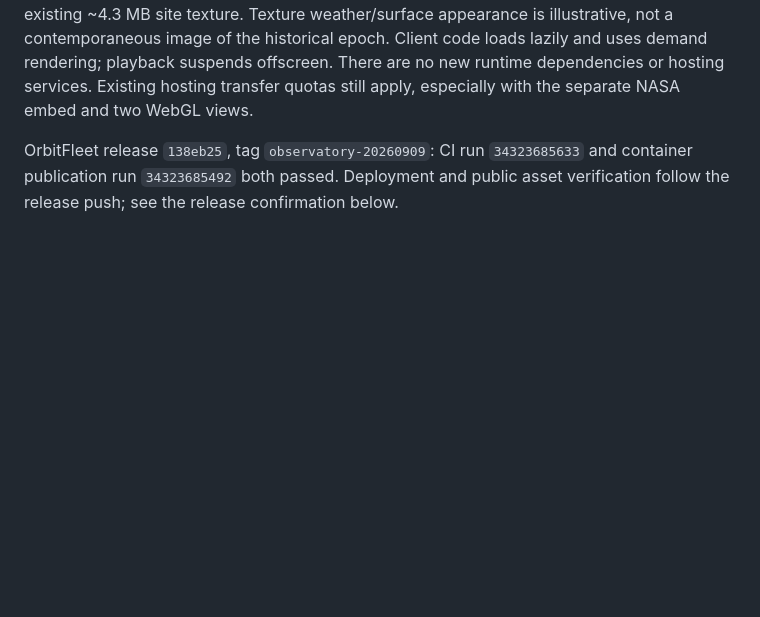
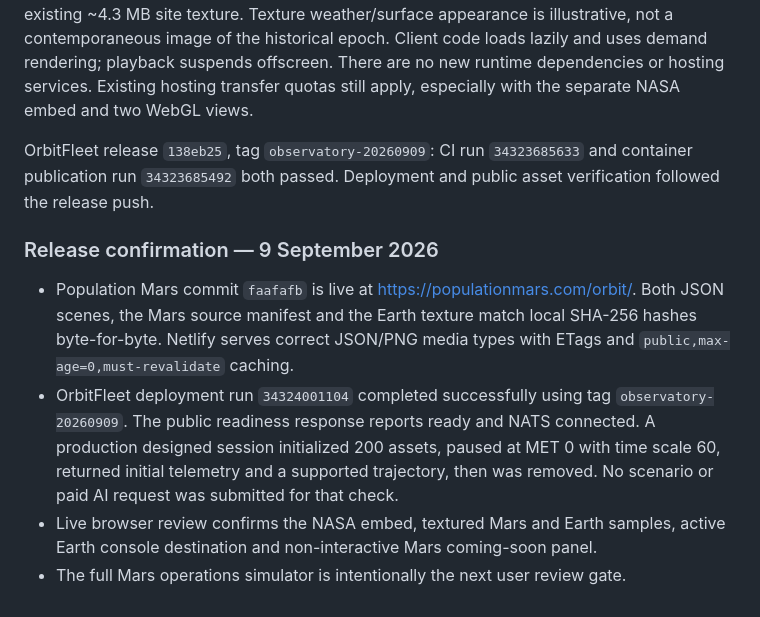
Before and after one commit to ZuchGuillotine/MarsBlog, a Markdown page: docs/orbital-observatory-validation.md, the part around the change. Rendered like a GitHub page; blank space fills up the shorter version.

Commit message:
docs: record verified observatory and OrbitFleet deployments

```diff
--- a/docs/orbital-observatory-validation.md
+++ b/docs/orbital-observatory-validation.md
@@ -214,4 +214,19 @@ apply, especially with the separate NASA embed and two WebGL views.
 
 OrbitFleet release `138eb25`, tag `observatory-20260909`: CI run `34323685633`
 and container publication run `34323685492` both passed. Deployment and public
-asset verification follow the release push; see the release confirmation below.
+asset verification followed the release push.
+
+### Release confirmation — 9 September 2026
+
+- Population Mars commit `faafafb` is live at https://populationmars.com/orbit/.
+  Both JSON scenes, the Mars source manifest and the Earth texture match local
+  SHA-256 hashes byte-for-byte. Netlify serves correct JSON/PNG media types with
+  ETags and `public,max-age=0,must-revalidate` caching.
+- OrbitFleet deployment run `34324001104` completed successfully using tag
+  `observatory-20260909`. The public readiness response reports ready and NATS
+  connected. A production designed session initialized 200 assets, paused at MET 0
+  with time scale 60, returned initial telemetry and a supported trajectory, then
+  was removed. No scenario or paid AI request was submitted for that check.
+- Live browser review confirms the NASA embed, textured Mars and Earth samples,
+  active Earth console destination and non-interactive Mars coming-soon panel.
+- The full Mars operations simulator is intentionally the next user review gate.
```
Also changed, not shown: docs/orbitfleet-improvements-and-mars-plan.md (+6 -0 lines).
